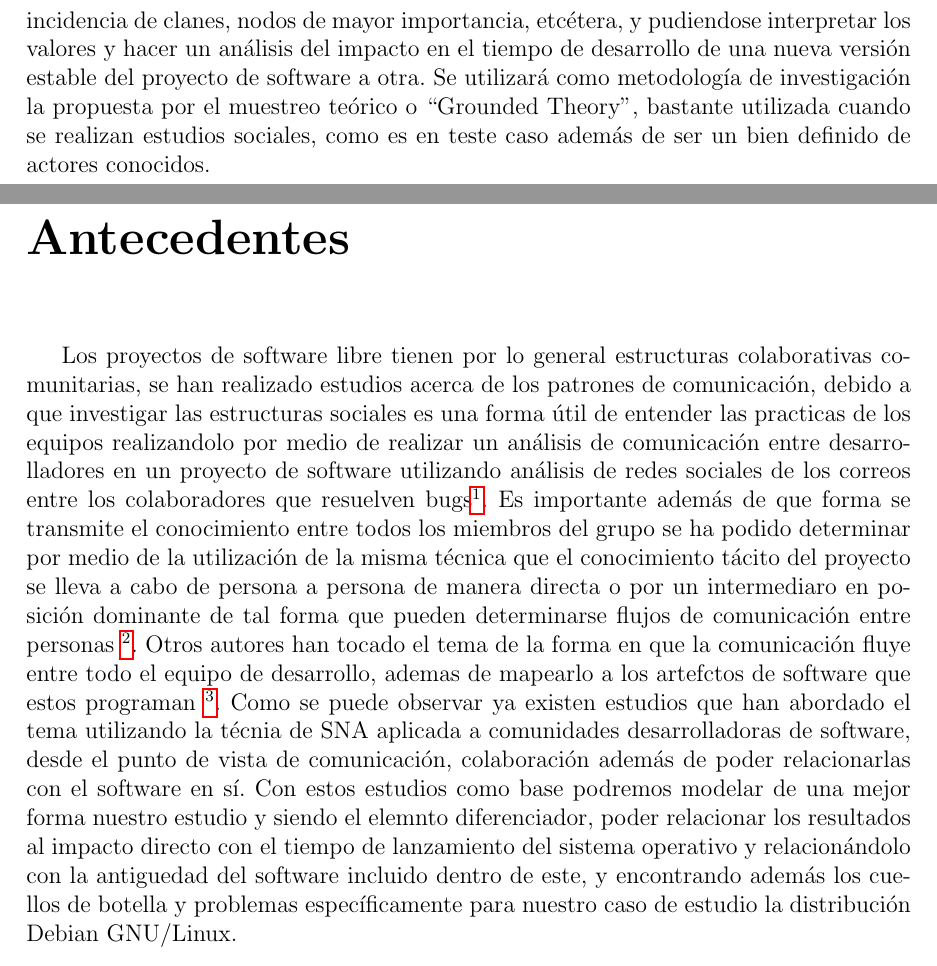
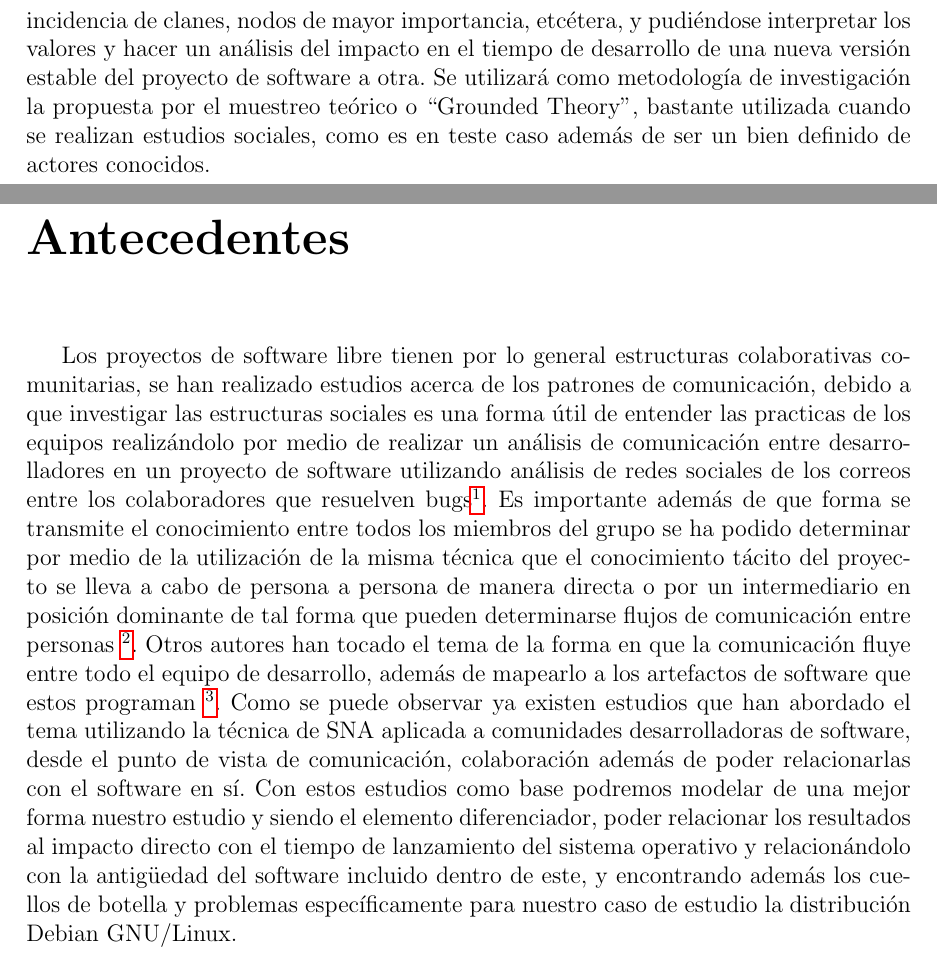
Before and after one commit to aranaX/protocolo, a LaTeX document (protocolo.tex): two parts of pages 5 and 6 of 9, joined at a grey line, cut so that both start at the same text. Compiled offline with pdfLaTeX.

Commit message:
Corrección ortográfica

```diff
--- a/protocolo.tex
+++ b/protocolo.tex
@@ -115,7 +115,7 @@ existentes de teoría  de análisis de redes sociales, en  caso de poder
 ser  aplicables, de  lo contrario  se  creara el  adecuado para  poder
 realizar  de  manera  apropiada  los  datos  y  de  esta  forma  poder
 encontrar,  patrones de  centralidad, incidencia  de clanes,  nodos de
-mayor importancia,  etcétera, y  pudiendose interpretar los  valores y
+mayor importancia,  etcétera, y  pudiéndose interpretar los  valores y
 hacer un análisis del impacto en  el tiempo de desarrollo de una nueva
 versión estable  del proyecto de  software a otra.  Se  utilizará como
 metodología de  investigación la propuesta  por el muestreo  teórico o
@@ -127,7 +127,7 @@ actores conocidos.
 general  estructuras  colaborativas  comunitarias,  se  han  realizado
 estudios  acerca  de  los  patrones  de  comunicación,  debido  a  que
 investigar las estructuras sociales es  una forma útil de entender las
-practicas  de  los  equipos  realizandolo por  medio  de  realizar  un
+practicas  de  los  equipos  realizándolo por  medio  de  realizar  un
 análisis  de  comunicación entre  desarrolladores  en  un proyecto  de
 software utilizando  análisis de redes  sociales de los  correos entre
 los  colaboradores que  resuelven  bugs\footnote{Crowston, Kevin,  and
@@ -136,27 +136,27 @@ los  colaboradores que  resuelven  bugs\footnote{Crowston, Kevin,  and
 además  de que  forma se  transmite  el conocimiento  entre todos  los
 miembros del grupo se ha podido determinar por medio de la utilización
 de la misma técnica que el conocimiento tácito del proyecto se lleva a
-cabo de persona  a persona de manera directa o  por un intermediaro en
+cabo de persona  a persona de manera directa o  por un intermediario en
 posición  dominante de  tal forma  que pueden  determinarse flujos  de
 comunicación   entre  personas   \footnote{Ryan,   Sharon,  and   Rory
   V. O\'Connor. ``Development of a team measure for tacit knowledge in
   software development teams.''  Journal  of Systems and Software 82.2
   (2009): 229-240.}.  Otros autores han tocado  el tema de la forma en
-que la comunicación  fluye entre todo el equipo  de desarrollo, ademas
-de  mapearlo  a   los  artefctos  de  software   que  estos  programan
+que la comunicación  fluye entre todo el equipo  de desarrollo, además
+de  mapearlo  a   los  artefactos  de  software   que  estos  programan
 \footnote{Ehrlich,   Kate,  Giuseppe   Valetto,  and   Mary  Helander.
   ``Seeing  inside:  Using  social   network  analysis  to  understand
   patterns  of  collaboration  and  coordination  in  global  software
   teams.''  Global  Software Engineering,  2007.  ICGSE  2007.  Second
   IEEE  International  Conference on.  IEEE,  2007.}.   Como se  puede
 observar ya  existen estudios que  han abordado el tema  utilizando la
-técnia  de SNA  aplicada  a comunidades  desarrolladoras de  software,
+técnica  de SNA  aplicada  a comunidades  desarrolladoras de  software,
 desde el punto de vista  de comunicación, colaboración además de poder
 relacionarlas  con el  software en  sí. Con  estos estudios  como base
 podremos  modelar de  una  mejor  forma nuestro  estudio  y siendo  el
-elemnto  diferenciador, poder  relacionar  los  resultados al  impacto
+elemento  diferenciador, poder  relacionar  los  resultados al  impacto
 directo  con  el  tiempo  de   lanzamiento  del  sistema  operativo  y
-relacionándolo con la antiguedad del software incluido dentro de este,
+relacionándolo con la antigüedad del software incluido dentro de este,
 y   encontrando   además   los   cuellos  de   botella   y   problemas
 específicamente para  nuestro caso  de estudio la  distribución Debian
 GNU/Linux.
```
Also changed, not shown: protocolo.pdf, protocolo.tex (2 more changed lines).
